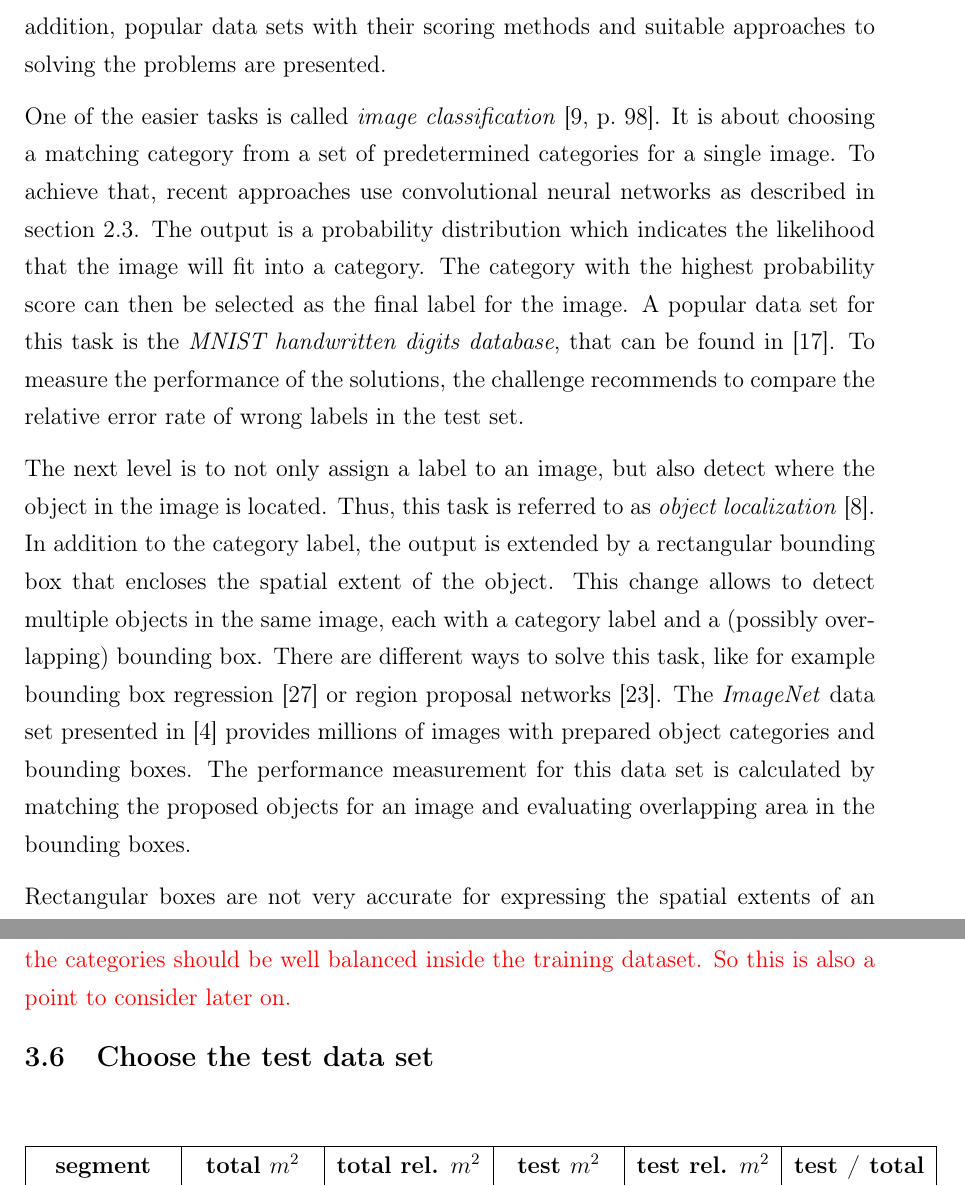
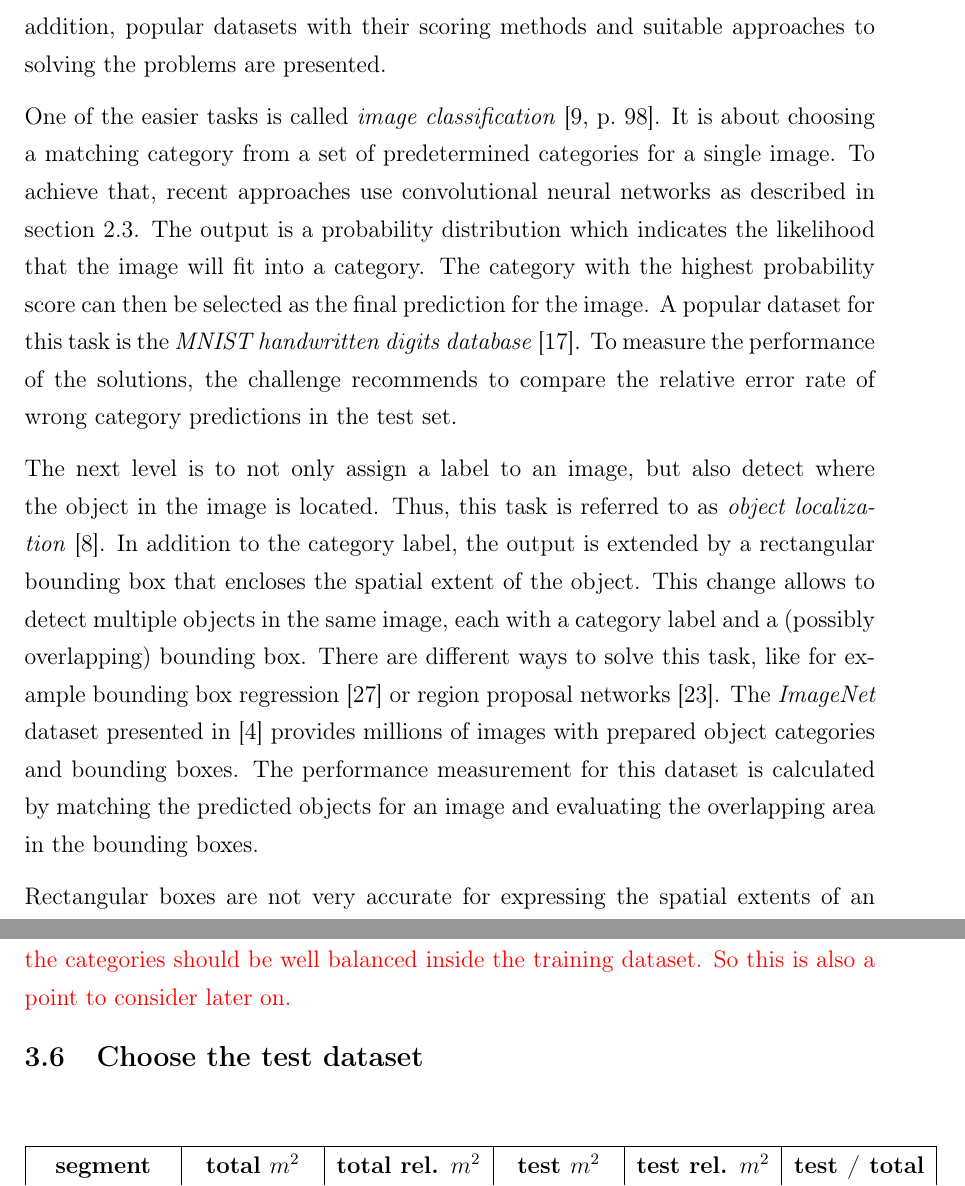
Before and after one commit to karstenkoehler/semantic-segmentation-master-thesis, a LaTeX thesis (latex/thesis.tex, which reads latex/content/data_analysis.tex, latex/content/literature_review.tex): two parts of pages 10 and 27 of 36, joined at a grey line, cut so that both start at the same text. Compiled offline with pdfLaTeX.

Commit message:
improve computer vision section

```diff
--- a/latex/content/data_analysis.tex
+++ b/latex/content/data_analysis.tex
@@ -114,11 +114,11 @@ unfortunately, for rendering the segmentation info QGIS does interpolation for b
 shapes in the labels are not super accurate. on macroscopic point of view, they cover all segments on large areas. but borders between segments are oftentimes poorly represented. meaning transition between forest and agriculture or coastal line along rivers modelled very roughly. to get really good training results one should preferably use pixel-perfect labels. for purpose of this thesis, where the goal is to identify suitable emergency landing areas, this might not be a big issue as we are looking for open wide areas and don't care to much about perfect borders. But anyway, keep it in mind during model training.
 % TODO: show images/labels to support this argument
 
-Another thing is distribution of segmentation classes in the data set. table~\ref{tab:seg-breakdown} shows relative coverage of the area with the categories. you can see that around 65\% of the data set consist of forest. On the other hand the area of traffic and water combined is still under 1\%. In general, this is really bad for training DNNs. Will lead the network to predicting forest way more often than water/traffic. For optimal results the categories should be well balanced inside the training dataset. So this is also a point to consider later on.
+Another thing is distribution of segmentation classes in the dataset. table~\ref{tab:seg-breakdown} shows relative coverage of the area with the categories. you can see that around 65\% of the data set consist of forest. On the other hand the area of traffic and water combined is still under 1\%. In general, this is really bad for training DNNs. Will lead the network to predicting forest way more often than water/traffic. For optimal results the categories should be well balanced inside the training dataset. So this is also a point to consider later on.
 % TODO: find a paper to support this argument
 }
 
-\subsection{Choose the test data set}
+\subsection{Choose the test dataset}
 \WIP{
 
 }
--- a/latex/content/literature_review.tex
+++ b/latex/content/literature_review.tex
@@ -45,14 +45,15 @@ In general, there are three major paradigms to categorize DNNs based on their le
 The last category is called \emph{reinforcement learning} and is suited for tasks that require interaction with the environment. Based on the actions the network takes, it is either rewarded or punished. For the purpose of this thesis reinforcement learning will not be further explored.
 
 \subsection{Computer Vision Tasks}
-There are many different tasks in computer vision for detecting and labelling objects in images. This section will give a brief summary of common tasks in the field. In addition, popular data sets with their scoring methods and suitable approaches to solving the problems are presented.
+There are many different tasks in computer vision for detecting and labelling objects in images. This section will give a brief summary of common tasks in the field. In addition, popular datasets with their scoring methods and suitable approaches to solving the problems are presented.
 
-One of the easier tasks is called \emph{image classification}~\cite[p.~98]{DLbook16}. It is about choosing a matching category from a set of predetermined categories for a single image. To achieve that, recent approaches use convolutional neural networks as described in section~\ref{sec:cnn}. The output is a probability distribution which indicates the likelihood that the image will fit into a category. The category with the highest probability score can then be selected as the final label for the image. A popular data set for this task is the \emph{MNIST handwritten digits database}, that can be found in~\cite{mnist10}. To measure the performance of the solutions, the challenge recommends to compare the relative error rate of wrong labels in the test set.
+One of the easier tasks is called \emph{image classification}~\cite[p.~98]{DLbook16}. It is about choosing a matching category from a set of predetermined categories for a single image. To achieve that, recent approaches use convolutional neural networks as described in section~\ref{sec:cnn}. The output is a probability distribution which indicates the likelihood that the image will fit into a category. The category with the highest probability score can then be selected as the final prediction for the image. A popular dataset for this task is the \emph{MNIST handwritten digits database}~\cite{mnist10}. To measure the performance of the solutions, the challenge recommends to compare the relative error rate of wrong category predictions in the test set.
 
-The next level is to not only assign a label to an image, but also detect where the object in the image is located. Thus, this task is referred to as \emph{object localization}~\cite{rcnn14}. In addition to the category label, the output is extended by a rectangular bounding box that encloses the spatial extent of the object. This change allows to detect multiple objects in the same image, each with a category label and a (possibly overlapping) bounding box. There are different ways to solve this task, like for example bounding box regression~\cite{obj_detection13} or region proposal networks~\cite{ff-rcnn14}. The \emph{ImageNet} data set presented in~\cite{imgnet09} provides millions of images with prepared object categories and bounding boxes. The performance measurement for this data set is calculated by matching the proposed objects for an image and evaluating overlapping area in the bounding boxes.
+The next level is to not only assign a label to an image, but also detect where the object in the image is located. Thus, this task is referred to as \emph{object localization}~\cite{rcnn14}. In addition to the category label, the output is extended by a rectangular bounding box that encloses the spatial extent of the object. This change allows to detect multiple objects in the same image, each with a category label and a (possibly overlapping) bounding box. There are different ways to solve this task, like for example bounding box regression~\cite{obj_detection13} or region proposal networks~\cite{ff-rcnn14}. The \emph{ImageNet} dataset presented in~\cite{imgnet09} provides millions of images with prepared object categories and bounding boxes. The performance measurement for this dataset is calculated by matching the predicted objects for an image and evaluating the overlapping area in the bounding boxes.
 
-Rectangular boxes are not very accurate for expressing the spatial extents of an object. Therefore, another task called \emph{semantic segmentation}~\cite{weakseg15} deals with pixel-level classification of an image. This determines a precise mask telling for each pixel of the image the object it belongs to. Since this is is one of the main tasks of this thesis, an in-depth discussion of modern solutions to this task follows in section~\ref{sec:ref_archs}. One data set to measure the performance of the various approaches is the Pascal Visual Object Classes as laid out in~\cite{pascal_voc15}. The scoring is done by calculating the \emph{intersection over union} (IoU), which gives the percentage of overlap for the predicted mask compared to the actual mask (see equation~\ref{eq:iou}).
+Rectangular boxes are not very accurate for expressing the spatial extents of an object. Therefore, another task called \emph{semantic segmentation}~\cite{weakseg15} deals with pixel-level classification of an image. This determines a precise mask telling for each pixel of the image the object it belongs to. Since this is is one of the main tasks of this thesis, an in-depth discussion of modern solutions to this task follows in section~\ref{sec:ref_archs}. One dataset to measure the performance of the various approaches is the Pascal Visual Object Classes as laid out in~\cite{pascal_voc15}. The scoring is done by calculating the \emph{intersection over union} (IoU), which gives the percentage of overlap for the predicted mask compared to the actual mask (see equation~\ref{eq:iou}).
 
+% TODO: maybe move this to a new section: "2.3.3 Metrics for CNNs/segmentation"
 \begin{equation}
     \label{eq:iou}
     \text{IoU} = \frac{\text{target} \cap \text{prediction}}{\text{target} \cup \text{prediction}}
```
Also changed, not shown: latex/content/introduction.tex (+2 -2 lines), latex/content/data_analysis.tex (2 more changed lines), latex/content/literature_review.tex (4 more changed lines).
